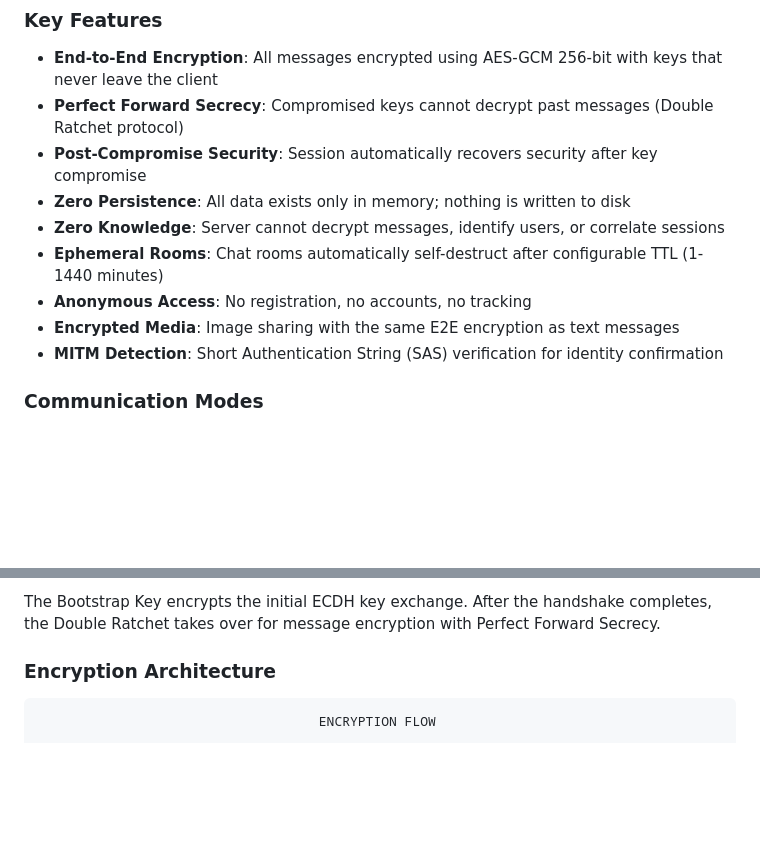
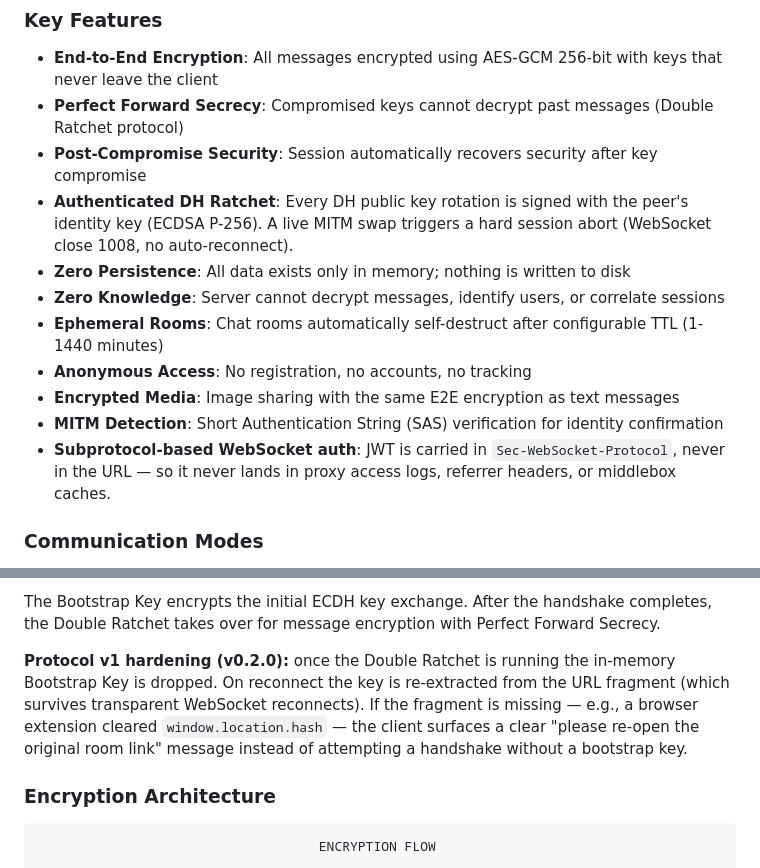
Before and after one commit to samjanny/pinchat, a Markdown page: README.md, 2 parts joined by grey strips. Rendered like a GitHub page; blank space fills up the shorter version.

```diff
--- a/README.md
+++ b/README.md
@@ -11,12 +11,14 @@ PinChat is a secure messaging application designed for privacy-first communicati
 - **End-to-End Encryption**: All messages encrypted using AES-GCM 256-bit with keys that never leave the client
 - **Perfect Forward Secrecy**: Compromised keys cannot decrypt past messages (Double Ratchet protocol)
 - **Post-Compromise Security**: Session automatically recovers security after key compromise
+- **Authenticated DH Ratchet**: Every DH public key rotation is signed with the peer's identity key (ECDSA P-256). A live MITM swap triggers a hard session abort (WebSocket close 1008, no auto-reconnect).
 - **Zero Persistence**: All data exists only in memory; nothing is written to disk
 - **Zero Knowledge**: Server cannot decrypt messages, identify users, or correlate sessions
 - **Ephemeral Rooms**: Chat rooms automatically self-destruct after configurable TTL (1-1440 minutes)
 - **Anonymous Access**: No registration, no accounts, no tracking
 - **Encrypted Media**: Image sharing with the same E2E encryption as text messages
 - **MITM Detection**: Short Authentication String (SAS) verification for identity confirmation
+- **Subprotocol-based WebSocket auth**: JWT is carried in `Sec-WebSocket-Protocol`, never in the URL — so it never lands in proxy access logs, referrer headers, or middlebox caches.
 
 ### Communication Modes
 
@@ -41,6 +43,8 @@ The URL fragment (everything after `#`) is never sent to the server per RFC 3986
 3. The key is shared out-of-band (copy/paste, QR code, etc.)
 
 The Bootstrap Key encrypts the initial ECDH key exchange. After the handshake completes, the Double Ratchet takes over for message encryption with Perfect Forward Secrecy.
+
+**Protocol v1 hardening (v0.2.0):** once the Double Ratchet is running the in-memory Bootstrap Key is dropped. On reconnect the key is re-extracted from the URL fragment (which survives transparent WebSocket reconnects). If the fragment is missing — e.g., a browser extension cleared `window.location.hash` — the client surfaces a clear "please re-open the original room link" message instead of attempting a handshake without a bootstrap key.
 
 ### Encryption Architecture
 
```
Also changed, not shown: other parts of README.md (+59 -0 lines).
